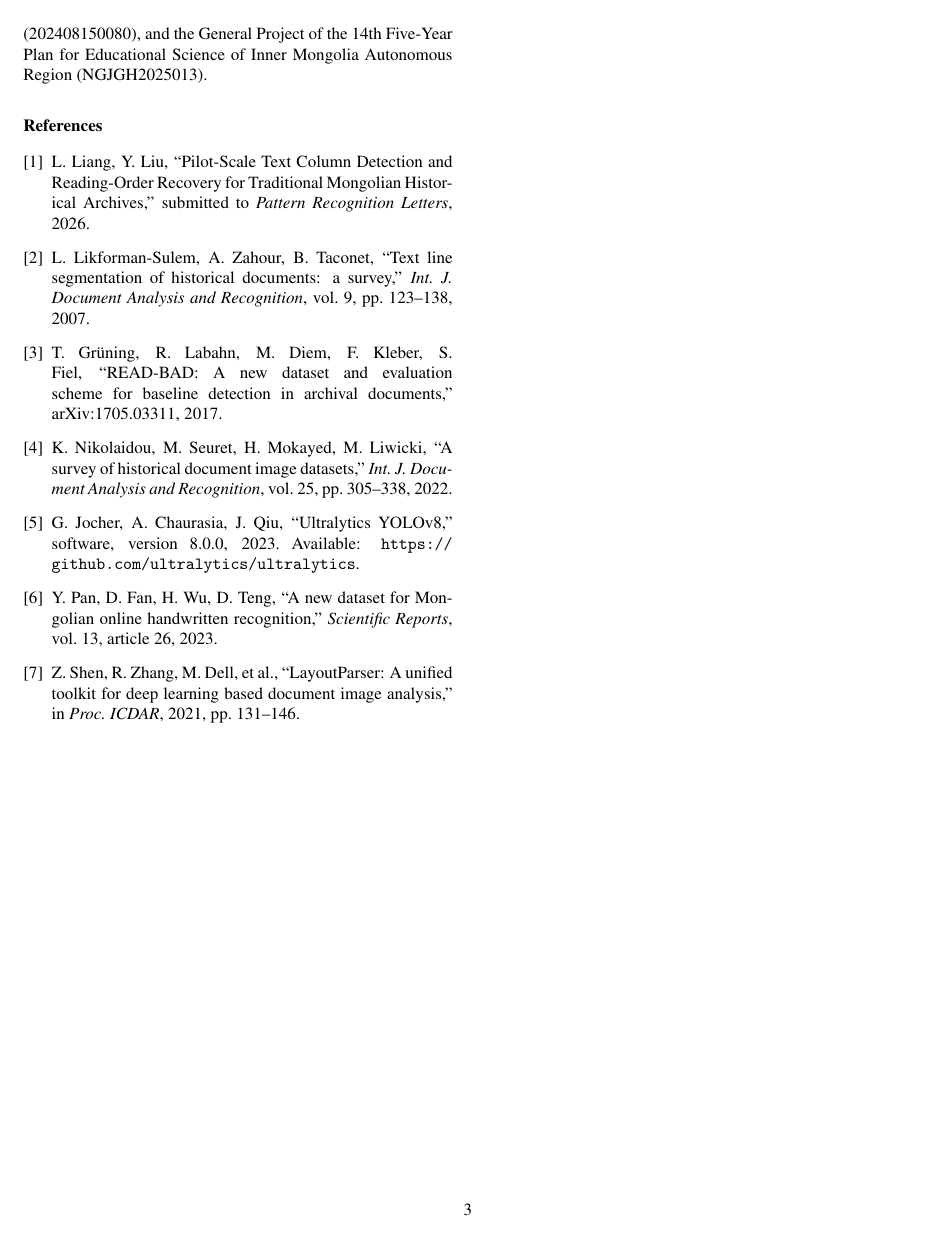
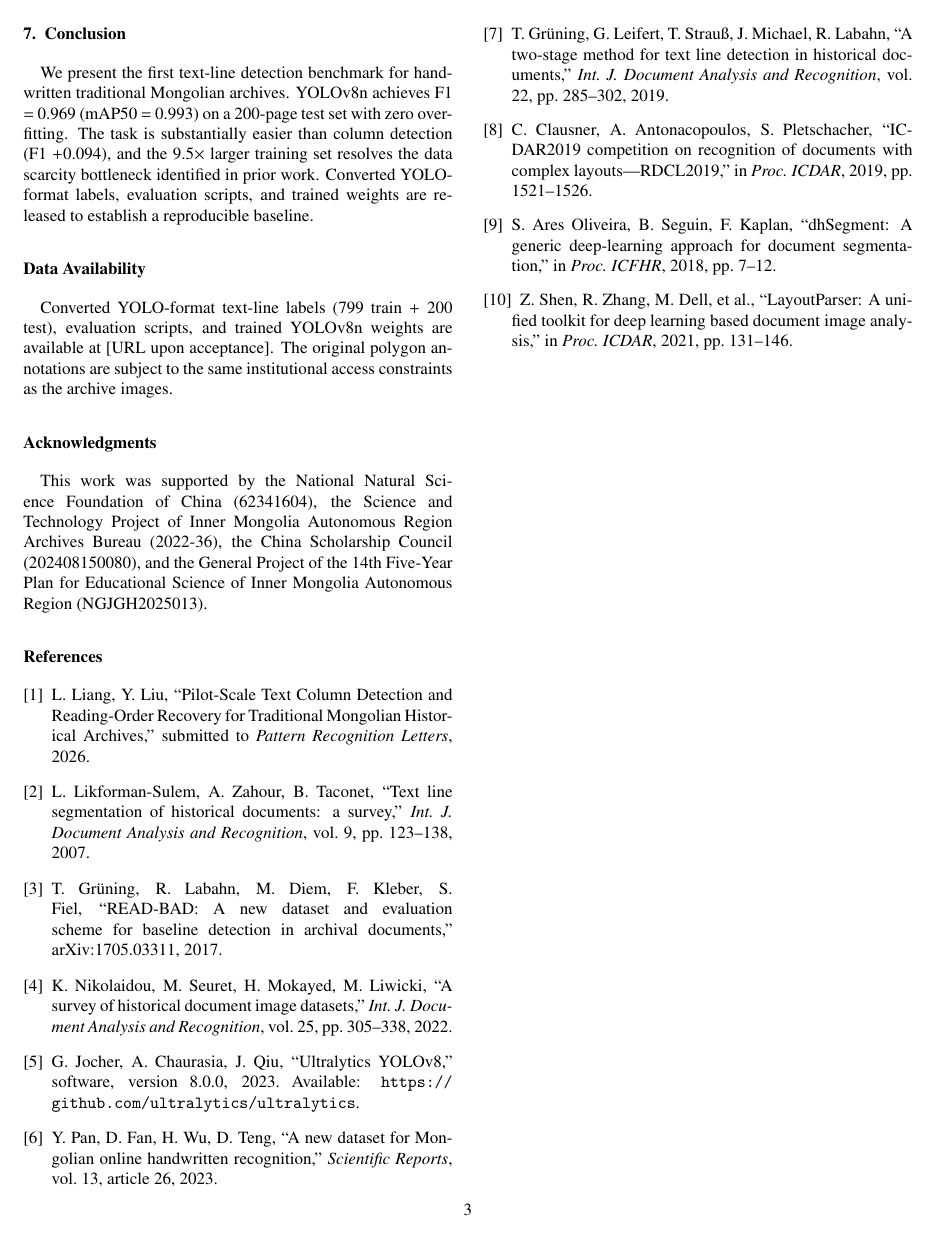
Before and after one commit to liuyuefengd508-d502/page-layout-no-transcription, a LaTeX paper (textline_paper.tex): page 3 of 3. Compiled offline with pdfLaTeX.

Commit message:
审稿修改: 标题调整+扩展讨论(FP分析/mAP差距)+5条新文献
- 标题: A First Benchmark 前置
- 讨论新增: FP来源/多边形→bbox转换/mAP50-95差距分析
- 文献+5: ARU-Net/dhSegment/ICDAR RDCL/LayoutReader/CLAUSNER2019
- bootstrap CI for F1

Co-Authored-By: Claude Opus 4.7 <noreply@anthropic.com>

```diff
--- a/textline_paper.tex
+++ b/textline_paper.tex
@@ -12,7 +12,7 @@
 
 \begin{frontmatter}
 
-\title{Text-Line Detection in Handwritten Traditional Mongolian Archives: A First Benchmark with YOLOv8n}
+\title{A First Benchmark for Text-Line Detection in Handwritten Traditional Mongolian Archives}
 
 \author[1]{Lanying Liang}
 \ead{lianglanying@imust.edu.cn}
@@ -147,6 +151,15 @@ G. Jocher, A. Chaurasia, J. Qiu, ``Ultralytics YOLOv8,'' software, version 8.0.0
 \bibitem{pan2023molhw}
 Y. Pan, D. Fan, H. Wu, D. Teng, ``A new dataset for Mongolian online handwritten recognition,'' \emph{Scientific Reports}, vol. 13, article 26, 2023.
 
+\bibitem{gruning2019arunet}
+T. Gr\"uning, G. Leifert, T. Strau\ss{}, J. Michael, R. Labahn, ``A two-stage method for text line detection in historical documents,'' \emph{Int. J. Document Analysis and Recognition}, vol. 22, pp. 285--302, 2019.
+
+\bibitem{clausner2019icdar}
+C. Clausner, A. Antonacopoulos, S. Pletschacher, ``ICDAR2019 competition on recognition of documents with complex layouts---RDCL2019,'' in \emph{Proc. ICDAR}, 2019, pp. 1521--1526.
+
+\bibitem{oliveira2018dhsegment}
+S. Ares Oliveira, B. Seguin, F. Kaplan, ``dhSegment: A generic deep-learning approach for document segmentation,'' in \emph{Proc. ICFHR}, 2018, pp. 7--12.
+
 \bibitem{shen2021layoutparser}
 Z. Shen, R. Zhang, M. Dell, et al., ``LayoutParser: A unified toolkit for deep learning based document image analysis,'' in \emph{Proc. ICDAR}, 2021, pp. 131--146.
 
```
Also changed, not shown: textline_paper.pdf, textline_paper.tex (10 more changed lines).
